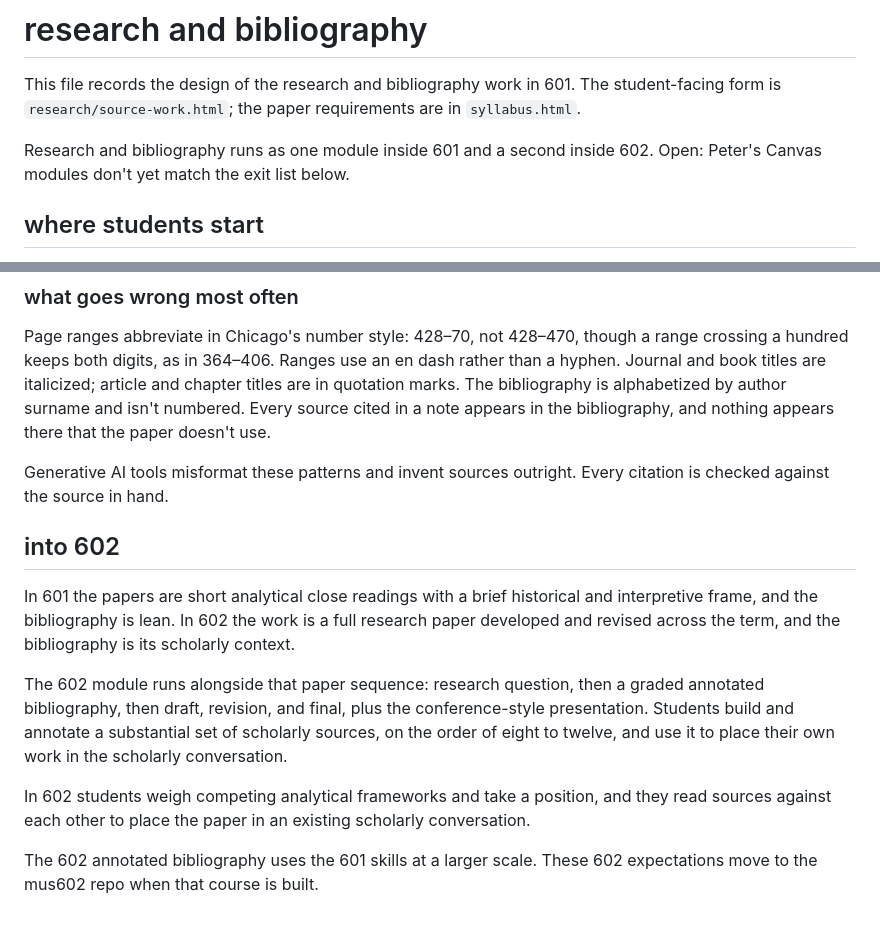
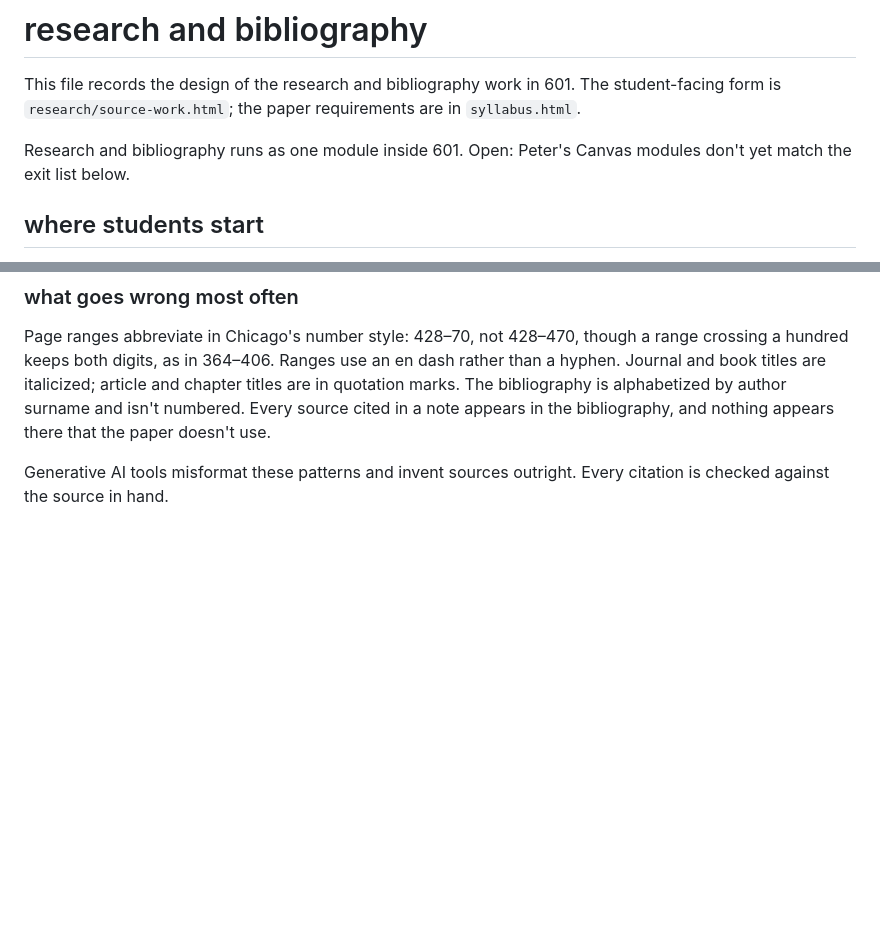
Before and after one commit to csuebmusic/mus601, a Markdown page: meta/research-and-bibliography.md, 2 parts joined by grey strips. GitHub-like rendering; blank space fills up the shorter version.

```diff
--- a/meta/research-and-bibliography.md
+++ b/meta/research-and-bibliography.md
@@ -2,7 +2,7 @@
 
 This file records the design of the research and bibliography work in 601. The student-facing form is `research/source-work.html`; the paper requirements are in `syllabus.html`.
 
-Research and bibliography runs as one module inside 601 and a second inside 602. Open: Peter's Canvas modules don't yet match the exit list below.
+Research and bibliography runs as one module inside 601. Open: Peter's Canvas modules don't yet match the exit list below.
 
 ## where students start
 
@@ -229,13 +229,3 @@ Musical examples are numbered figures with captions, and the caption credits the
 Page ranges abbreviate in Chicago's number style: 428–70, not 428–470, though a range crossing a hundred keeps both digits, as in 364–406. Ranges use an en dash rather than a hyphen. Journal and book titles are italicized; article and chapter titles are in quotation marks. The bibliography is alphabetized by author surname and isn't numbered. Every source cited in a note appears in the bibliography, and nothing appears there that the paper doesn't use.
 
 Generative AI tools misformat these patterns and invent sources outright. Every citation is checked against the source in hand.
-
-## into 602
-
-In 601 the papers are short analytical close readings with a brief historical and interpretive frame, and the bibliography is lean. In 602 the work is a full research paper developed and revised across the term, and the bibliography is its scholarly context.
-
-The 602 module runs alongside that paper sequence: research question, then a graded annotated bibliography, then draft, revision, and final, plus the conference-style presentation. Students build and annotate a substantial set of scholarly sources, on the order of eight to twelve, and use it to place their own work in the scholarly conversation.
-
-In 602 students weigh competing analytical frameworks and take a position, and they read sources against each other to place the paper in an existing scholarly conversation.
-
-The 602 annotated bibliography uses the 601 skills at a larger scale. These 602 expectations move to the mus602 repo when that course is built.
```
Also changed, not shown: meta/conventions.md (+8 -11 lines), meta/visual-conventions.md (+1 -1 lines).
